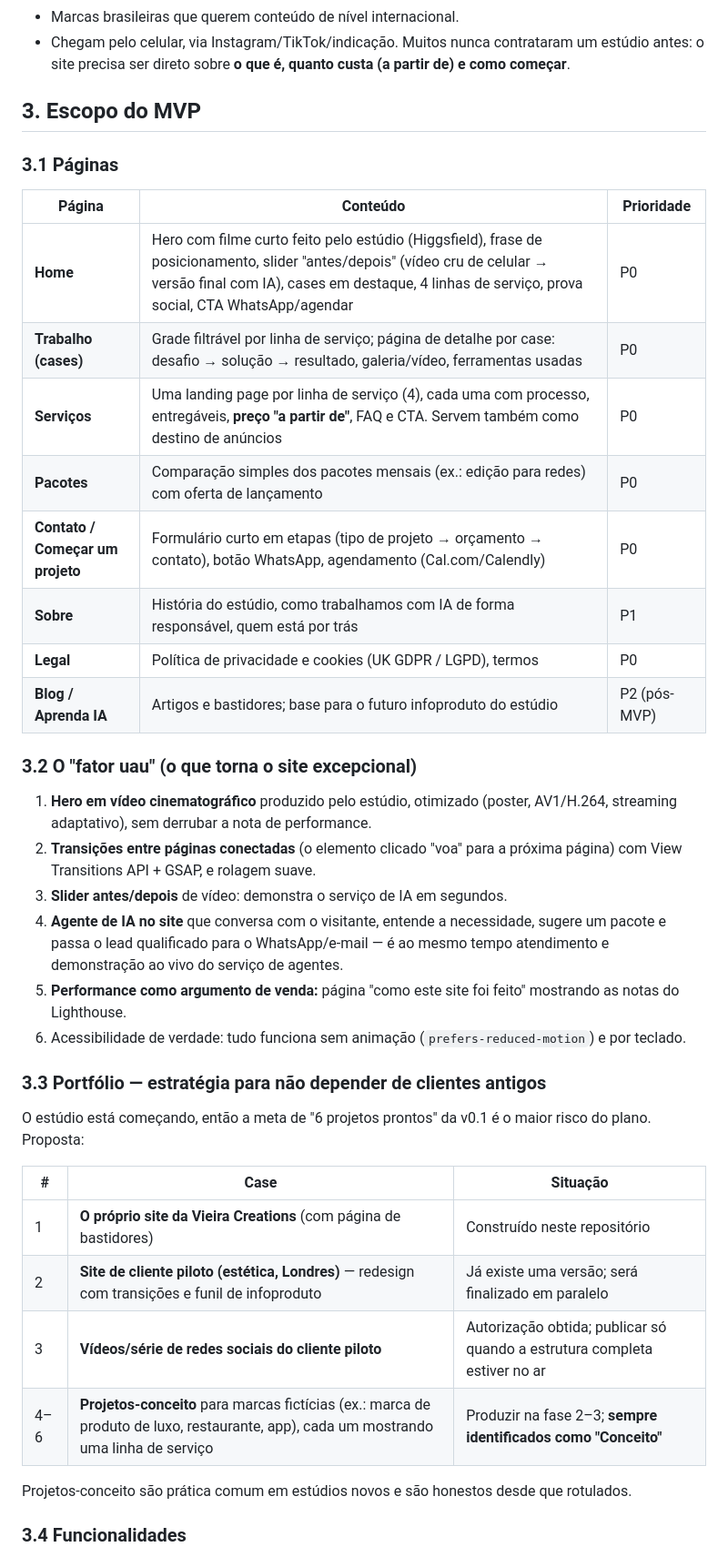
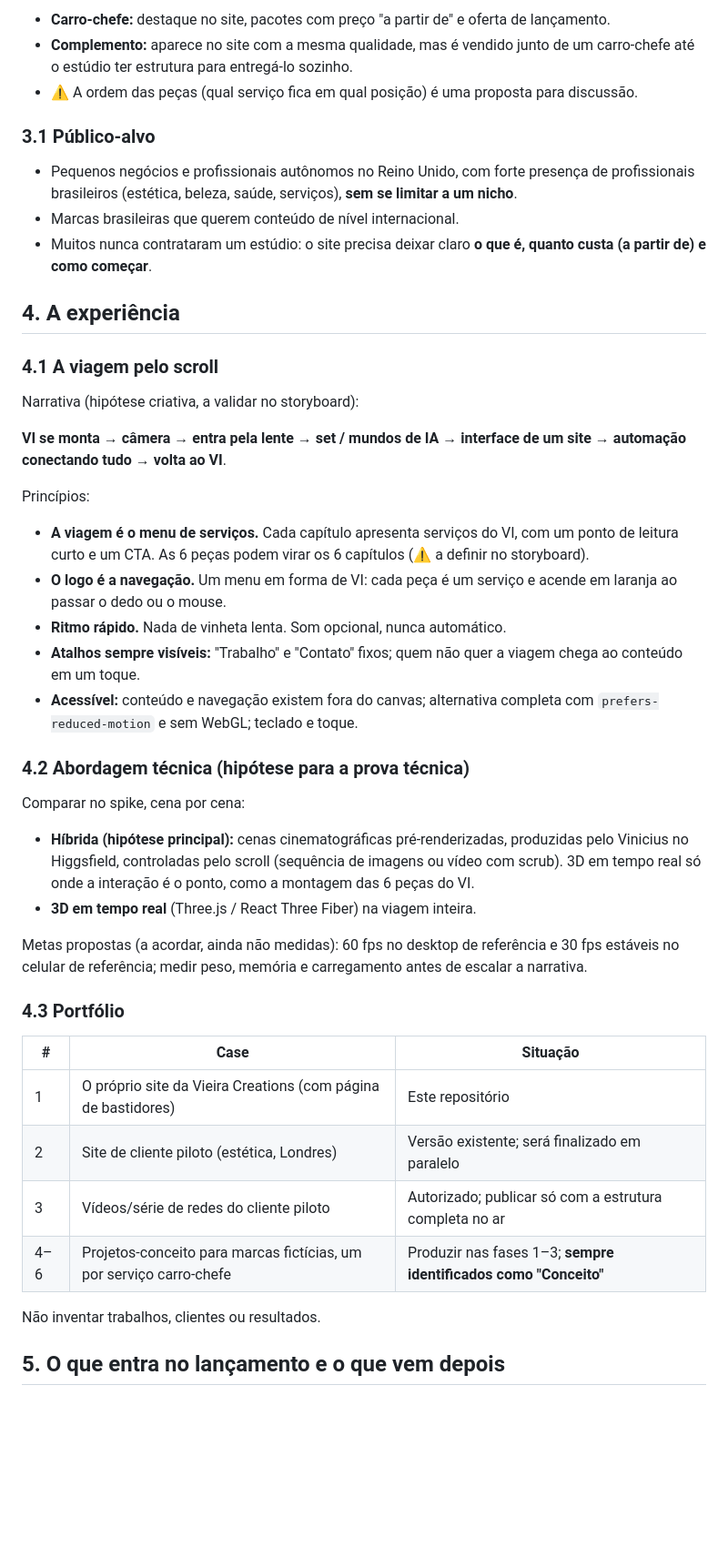
Before and after one commit to v1n1github/vieira-creations, a Markdown page: PLAN.md, the part around one of its changes. Shown at 91% size. Rendered like a GitHub page; blank space fills up the shorter version.

```diff
--- a/PLAN.md
+++ b/PLAN.md
@@ -38,42 +56,46 @@ O website tem dois trabalhos ao mesmo tempo:
+- **Carro-chefe:** destaque no site, pacotes com preço "a partir de" e oferta de lançamento.
+- **Complemento:** aparece no site com a mesma qualidade, mas é vendido junto de um carro-chefe até o estúdio ter estrutura para entregá-lo sozinho.
+- ⚠️ A ordem das peças (qual serviço fica em qual posição) é uma proposta para discussão.
+
+### 3.1 Público-alvo
+
+- Pequenos negócios e profissionais autônomos no Reino Unido, com forte presença de profissionais brasileiros (estética, beleza, saúde, serviços), **sem se limitar a um nicho**.
 - Marcas brasileiras que querem conteúdo de nível internacional.
-- Chegam pelo celular, via Instagram/TikTok/indicação. Muitos nunca contrataram um estúdio antes: o site precisa ser direto sobre **o que é, quanto custa (a partir de) e como começar**.
+- Muitos nunca contrataram um estúdio: o site precisa deixar claro **o que é, quanto custa (a partir de) e como começar**.
 
-## 3. Escopo do MVP
+## 4. A experiência
 
-### 3.1 Páginas
+### 4.1 A viagem pelo scroll
 
-| Página | Conteúdo | Prioridade |
-|---|---|---|
-| **Home** | Hero com filme curto feito pelo estúdio (Higgsfield), frase de posicionamento, slider "antes/depois" (vídeo cru de celular → versão final com IA), cases em destaque, 4 linhas de serviço, prova social, CTA WhatsApp/agendar | P0 |
-| **Trabalho (cases)** | Grade filtrável por linha de serviço; página de detalhe por case: desafio → solução → resultado, galeria/vídeo, ferramentas usadas | P0 |
-| **Serviços** | Uma landing page por linha de serviço (4), cada uma com processo, entregáveis, **preço "a partir de"**, FAQ e CTA. Servem também como destino de anúncios | P0 |
-| **Pacotes** | Comparação simples dos pacotes mensais (ex.: edição para redes) com oferta de lançamento | P0 |
-| **Contato / Começar um projeto** | Formulário curto em etapas (tipo de projeto → orçamento → contato), botão WhatsApp, agendamento (Cal.com/Calendly) | P0 |
-| **Sobre** | História do estúdio, como trabalhamos com IA de forma responsável, quem está por trás | P1 |
-| **Legal** | Política de privacidade e cookies (UK GDPR / LGPD), termos | P0 |
-| **Blog / Aprenda IA** | Artigos e bastidores; base para o futuro infoproduto do estúdio | P2 (pós-MVP) |
+Narrativa (hipótese criativa, a validar no storyboard):
 
-### 3.2 O "fator uau" (o que torna o site excepcional)
+**VI se monta** → **câmera** → **entra pela lente** → **set / mundos de IA** → **interface de um site** → **automação conectando tudo** → **volta ao VI**.
 
-1. **Hero em vídeo cinematográfico** produzido pelo estúdio, otimizado (poster, AV1/H.264, streaming adaptativo), sem derrubar a nota de performance.
-2. **Transições entre páginas conectadas** (o elemento clicado "voa" para a próxima página) com View Transitions API + GSAP, e rolagem suave.
-3. **Slider antes/depois** de vídeo: demonstra o serviço de IA em segundos.
-4. **Agente de IA no site** que conversa com o visitante, entende a necessidade, sugere um pacote e passa o lead qualificado para o WhatsApp/e-mail — é ao mesmo tempo atendimento e demonstração ao vivo do serviço de agentes.
-5. **Performance como argumento de venda:** página "como este site foi feito" mostrando as notas do Lighthouse.
-6. Acessibilidade de verdade: tudo funciona sem animação (`prefers-reduced-motion`) e por teclado.
+Princípios:
+- **A viagem é o menu de serviços.** Cada capítulo apresenta serviços do VI, com um ponto de leitura curto e um CTA. As 6 peças podem virar os 6 capítulos (⚠️ a definir no storyboard).
+- **O logo é a navegação.** Um menu em forma de VI: cada peça é um serviço e acende em laranja ao passar o dedo ou o mouse.
+- **Ritmo rápido.** Nada de vinheta lenta. Som opcional, nunca automático.
+- **Atalhos sempre visíveis:** "Trabalho" e "Contato" fixos; quem não quer a viagem chega ao conteúdo em um toque.
+- **Acessível:** conteúdo e navegação existem fora do canvas; alternativa completa com `prefers-reduced-motion` e sem WebGL; teclado e toque.
 
-### 3.3 Portfólio — estratégia para não depender de clientes antigos
+### 4.2 Abordagem técnica (hipótese para a prova técnica)
 
-O estúdio está começando, então a meta de "6 projetos prontos" da v0.1 é o maior risco do plano. Proposta:
+Comparar no spike, cena por cena:
+- **Híbrida (hipótese principal):** cenas cinematográficas pré-renderizadas, produzidas pelo Vinicius no Higgsfield, controladas pelo scroll (sequência de imagens ou vídeo com scrub). 3D em tempo real só onde a interação é o ponto, como a montagem das 6 peças do VI.
+- **3D em tempo real** (Three.js / React Three Fiber) na viagem inteira.
+
+Metas propostas (a acordar, ainda não medidas): 60 fps no desktop de referência e 30 fps estáveis no celular de referência; medir peso, memória e carregamento antes de escalar a narrativa.
+
+### 4.3 Portfólio
 
 | # | Case | Situação |
 |---|---|---|
-| 1 | **O próprio site da Vieira Creations** (com página de bastidores) | Construído neste repositório |
-| 2 | **Site de cliente piloto (estética, Londres)** — redesign com transições e funil de infoproduto | Já existe uma versão; será finalizado em paralelo |
-| 3 | **Vídeos/série de redes sociais do cliente piloto** | Autorização obtida; publicar só quando a estrutura completa estiver no ar |
-| 4–6 | **Projetos-conceito** para marcas fictícias (ex.: marca de produto de luxo, restaurante, app), cada um mostrando uma linha de serviço | Produzir na fase 2–3; **sempre identificados como "Conceito"** |
+| 1 | O próprio site da Vieira Creations (com página de bastidores) | Este repositório |
+| 2 | Site de cliente piloto (estética, Londres) | Versão existente; será finalizado em paralelo |
+| 3 | Vídeos/série de redes do cliente piloto | Autorizado; publicar só com a estrutura completa no ar |
+| 4–6 | Projetos-conceito para marcas fictícias, um por serviço carro-chefe | Produzir nas fases 1–3; **sempre identificados como "Conceito"** |
 
-Projetos-conceito são prática comum em estúdios novos e são honestos desde que rotulados.
+Não inventar trabalhos, clientes ou resultados.
 
-### 3.4 Funcionalidades
+## 5. O que entra no lançamento e o que vem depois
 
```
Also changed, not shown: other parts of PLAN.md (+115 -118 lines).
